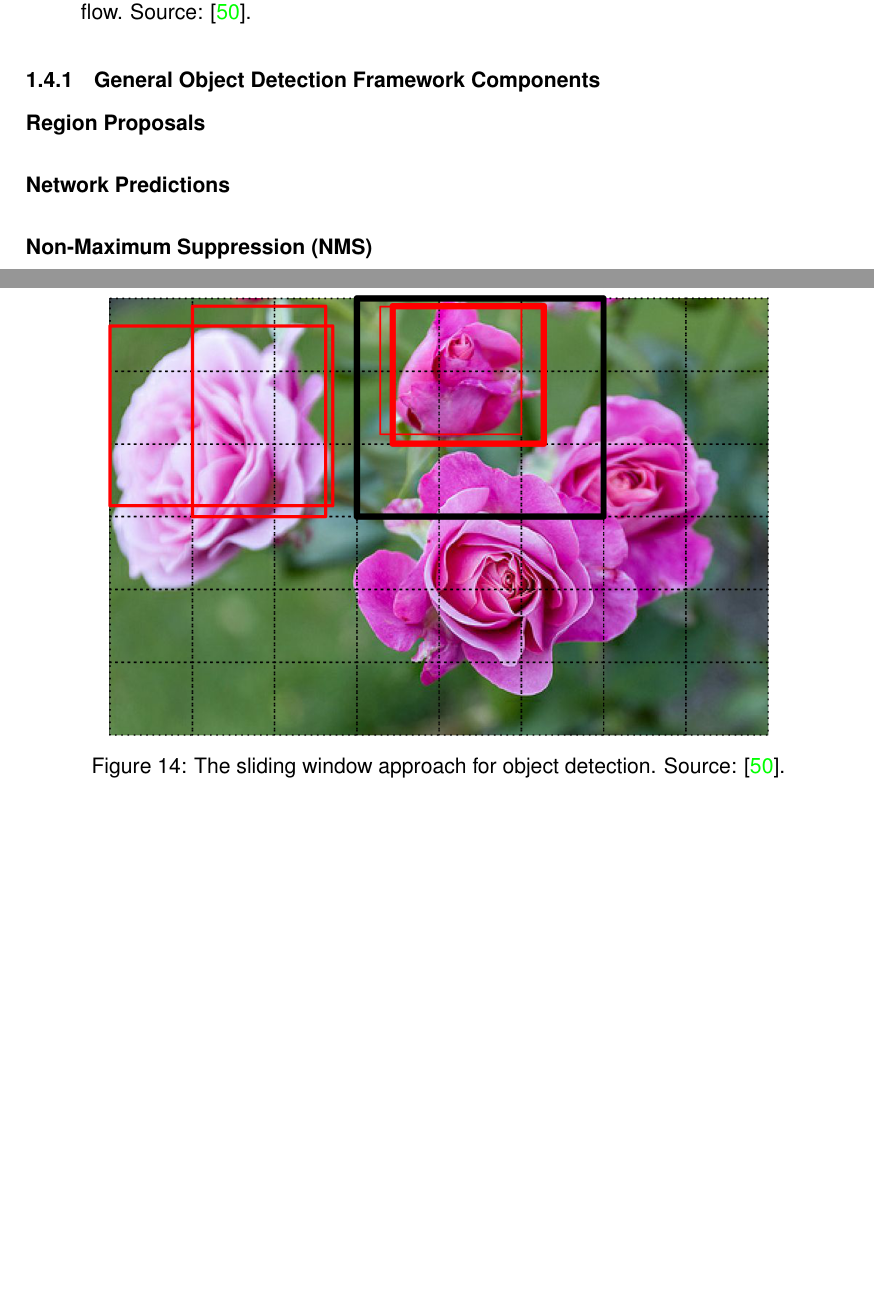
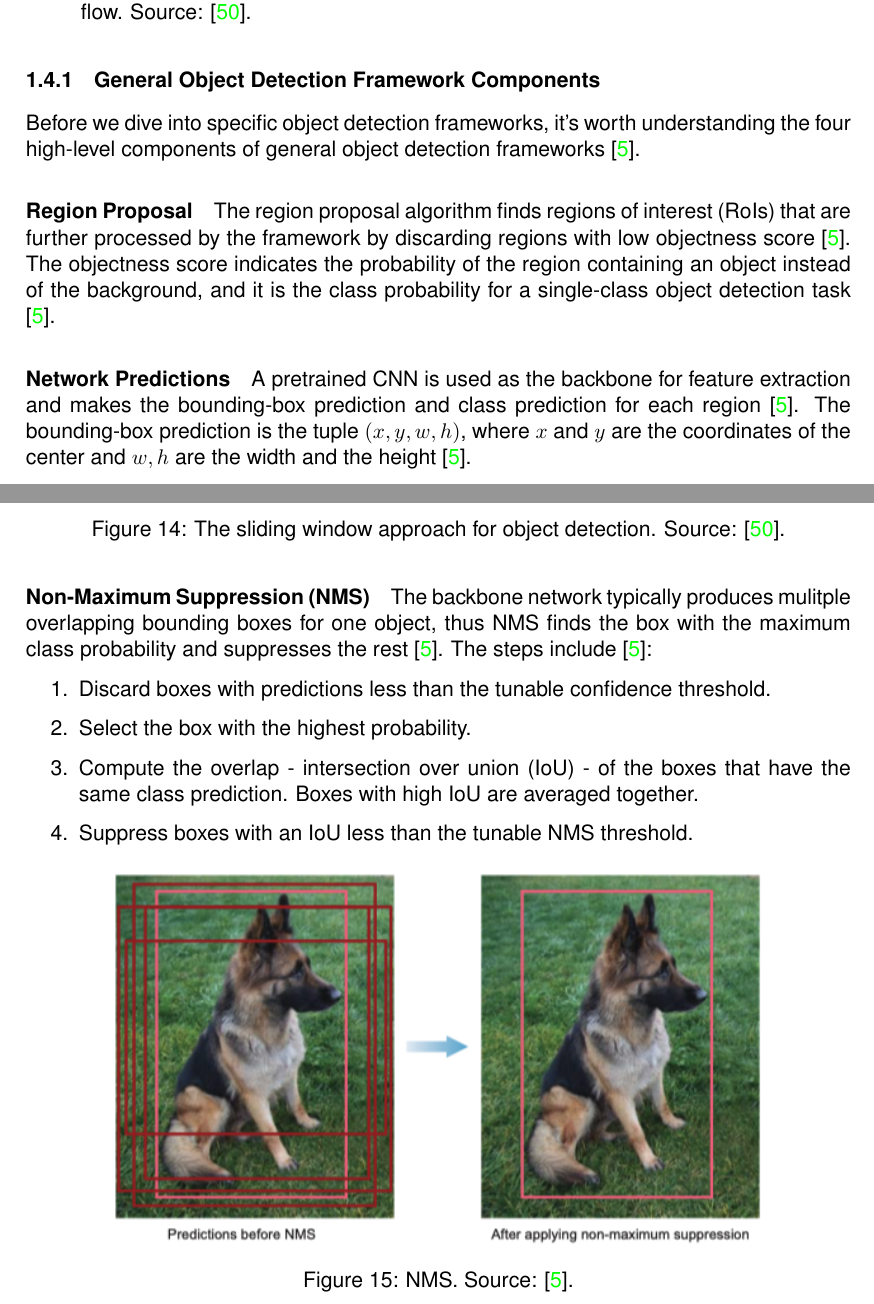
Before and after one commit to tillchen/amphora_object_detection, a LaTeX thesis (thesis/Tianyao_Chen_bachelor_thesis.tex): two parts of pages 13 and 14 of 19 before the commit and two parts of pages 13 and 14 of 20 after it, joined at a grey line, cut so that both start at the same text, the shorter picture padded with empty space. Compiled offline with pdfLaTeX.

Commit message:
Add regions proposal, network predictions, and NMS

```diff
--- a/thesis/Tianyao_Chen_bachelor_thesis.tex
+++ b/thesis/Tianyao_Chen_bachelor_thesis.tex
@@ -433,9 +433,43 @@
 
   \subsubsection{General Object Detection Framework Components}
 
-  \paragraph{Region Proposals}
+  Before we dive into specific object detection frameworks, it's worth understanding the four high-level components of
+  general object detection frameworks \cite{elgendy2020deep}.
+
+  \paragraph{Region Proposal}
+
+  The region proposal algorithm finds regions of interest (RoIs) that are further processed by the framework by
+  discarding regions with low objectness score \cite{elgendy2020deep}. The objectness score indicates the probability of
+  the region containing an object instead of the background, and it is the class probability for a single-class object
+  detection task \cite{elgendy2020deep}.
+
   \paragraph{Network Predictions}
+
+  A pretrained CNN is used as the backbone for feature extraction and makes the bounding-box prediction and class prediction
+  for each region \cite{elgendy2020deep}. The bounding-box prediction is the tuple $(x, y, w, h)$, where $x$ and $y$ are
+  the coordinates of the center and $w, h$ are the width and the height \cite{elgendy2020deep}.
+
   \paragraph{Non-Maximum Suppression (NMS)}
+
+  The backbone network typically produces mulitple overlapping bounding boxes for one object, thus NMS finds
+  the box with the maximum class probability and suppresses the rest \cite{elgendy2020deep}. The steps include
+  \cite{elgendy2020deep}:
+
+  \begin{enumerate}
+    \item Discard boxes with predictions less than the tunable confidence threshold.
+    \item Select the box with the highest probability.
+    \item Compute the overlap - intersection over union (IoU) - of the boxes that have the same class prediction.
+    Boxes with high IoU are averaged together.
+    \item Suppress boxes with an IoU less than the tunable NMS threshold.
+  \end{enumerate}
+
+  \begin{figure}[ht]
+    \begin{center}
+      \includegraphics[width=.8\textwidth]{nms.png}
+    \end{center}
+    \caption{NMS. Source: \cite{elgendy2020deep}.}
+  \end{figure}
+
   \paragraph{Metrics}
 
   \subsubsection{Region-Based Convolutional Neural Networks (R-CNN)}
```
Also changed, not shown: thesis/images/nms.png (added), thesis/Tianyao_Chen_bachelor_thesis.tex (2 more changed lines), 8 other files.
